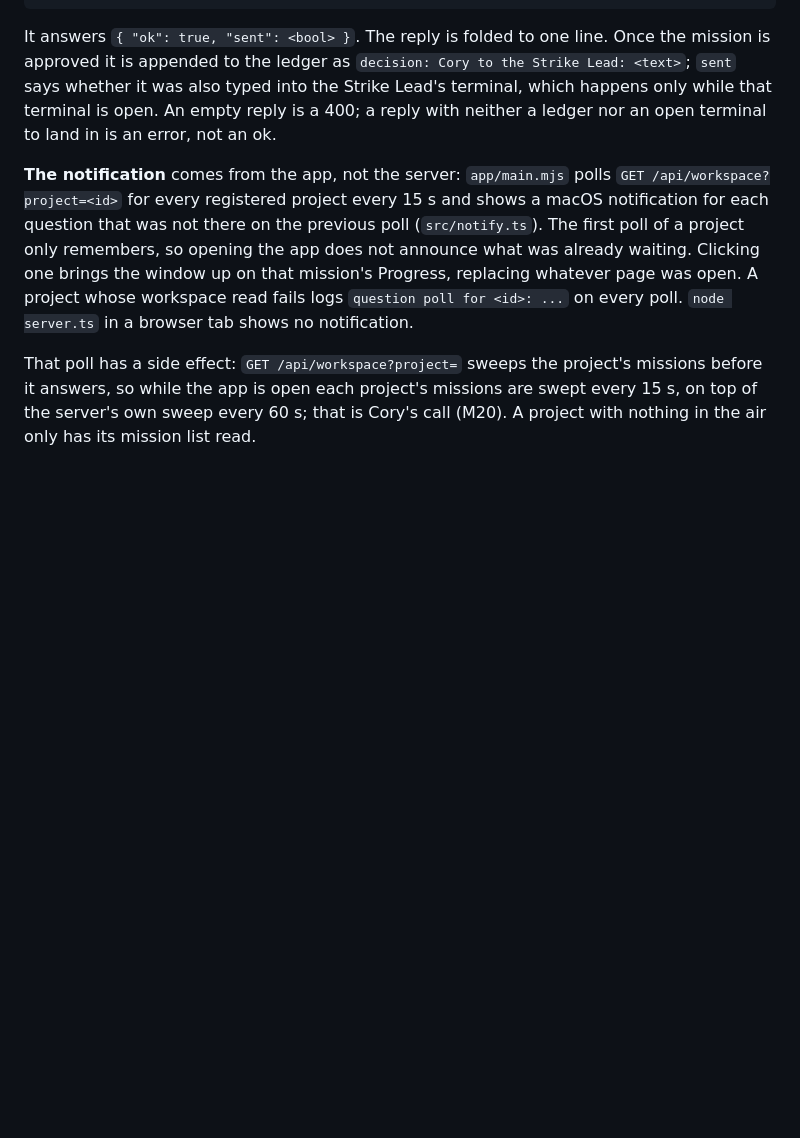
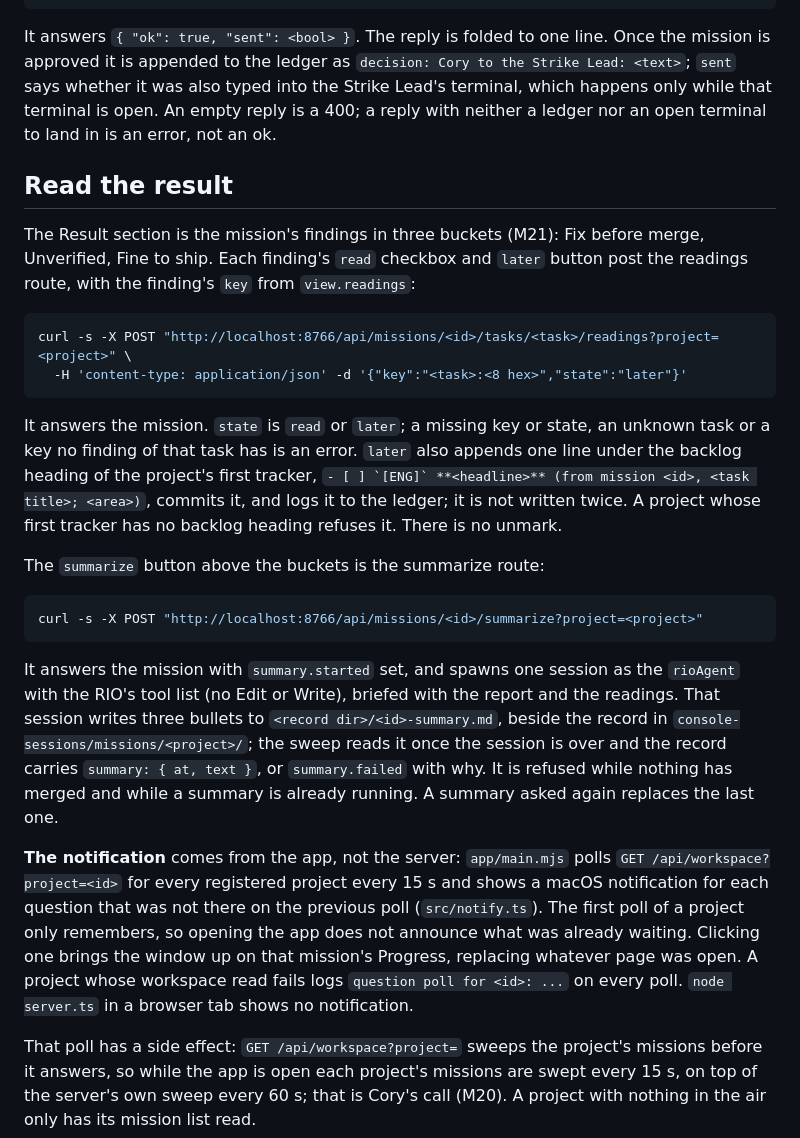
Before and after one commit to FlynnSolutions/maverick, a Markdown page: docs/06-runbook.md, the part around the change. Drawn GitHub-style; blank space fills up the shorter version.

Commit message:
runbook: the readings route and the summarize route
Co-Authored-By: Claude Opus 5.5 <noreply@anthropic.com>

````diff
--- a/docs/06-runbook.md
+++ b/docs/06-runbook.md
@@ -146,6 +146,36 @@ whether it was also typed into the Strike Lead's terminal, which happens only wh
 is open. An empty reply is a 400; a reply with neither a ledger nor an open terminal to land in
 is an error, not an ok.
 
+## Read the result
+
+The Result section is the mission's findings in three buckets (M21): Fix before merge,
+Unverified, Fine to ship. Each finding's `read` checkbox and `later` button post the readings
+route, with the finding's `key` from `view.readings`:
+
+```bash
+curl -s -X POST "http://localhost:8766/api/missions/<id>/tasks/<task>/readings?project=<project>" \
+  -H 'content-type: application/json' -d '{"key":"<task>:<8 hex>","state":"later"}'
+```
+
+It answers the mission. `state` is `read` or `later`; a missing key or state, an unknown task or
+a key no finding of that task has is an error. `later` also appends one line under the backlog
+heading of the project's first tracker, `` - [ ] `[ENG]` **<headline>** (from mission <id>,
+<task title>; <area>) ``, commits it, and logs it to the ledger; it is not written twice. A
+project whose first tracker has no backlog heading refuses it. There is no unmark.
+
+The `summarize` button above the buckets is the summarize route:
+
+```bash
+curl -s -X POST "http://localhost:8766/api/missions/<id>/summarize?project=<project>"
+```
+
+It answers the mission with `summary.started` set, and spawns one session as the `rioAgent`
+with the RIO's tool list (no Edit or Write), briefed with the report and the readings. That
+session writes three bullets to `<record dir>/<id>-summary.md`, beside the record in `console-sessions/missions/<project>/`;
+the sweep reads it once the session is over and the record carries `summary: { at, text }`, or
+`summary.failed` with why. It is refused while nothing has merged and while a summary is already
+running. A summary asked again replaces the last one.
+
 **The notification** comes from the app, not the server: `app/main.mjs` polls
 `GET /api/workspace?project=<id>` for every registered project every 15 s and shows a macOS
 notification for each question that was not there on the previous poll (`src/notify.ts`). The
````
